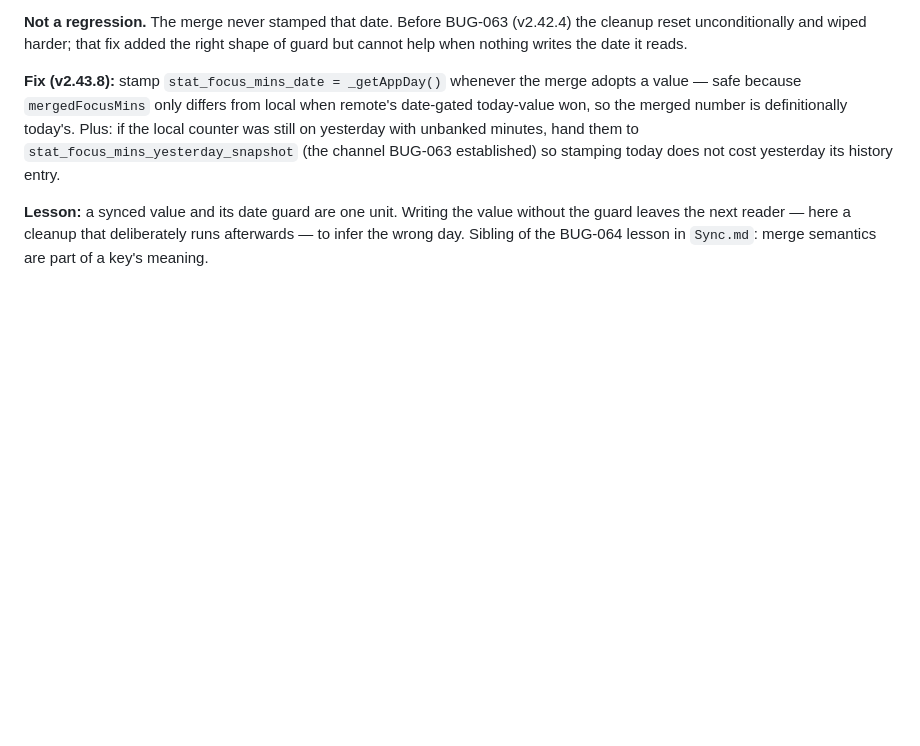
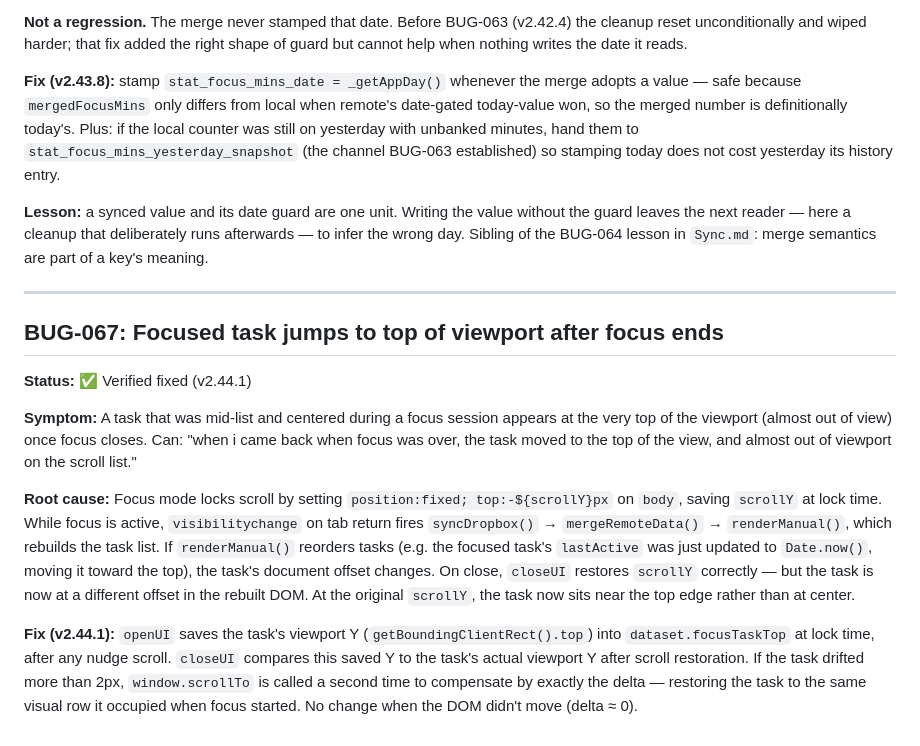
Before and after one commit to fixingman/TODAY, a Markdown page: memory/archive/Bugs-archive.md, the part around the change. Rendered like a GitHub page; blank space fills up the shorter version.

```diff
--- a/memory/archive/Bugs-archive.md
+++ b/memory/archive/Bugs-archive.md
@@ -903,3 +903,15 @@ Architectural dead end: with a CSS animation, every `display:none/block` repaint
 **Fix (v2.43.8):** stamp `stat_focus_mins_date = _getAppDay()` whenever the merge adopts a value — safe because `mergedFocusMins` only differs from local when remote's date-gated today-value won, so the merged number is definitionally today's. Plus: if the local counter was still on yesterday with unbanked minutes, hand them to `stat_focus_mins_yesterday_snapshot` (the channel BUG-063 established) so stamping today does not cost yesterday its history entry.
 
 **Lesson:** a synced value and its date guard are one unit. Writing the value without the guard leaves the next reader — here a cleanup that deliberately runs afterwards — to infer the wrong day. Sibling of the BUG-064 lesson in `Sync.md`: merge semantics are part of a key's meaning.
+
+---
+
+## BUG-067: Focused task jumps to top of viewport after focus ends
+
+**Status:** ✅ Verified fixed (v2.44.1)
+
+**Symptom:** A task that was mid-list and centered during a focus session appears at the very top of the viewport (almost out of view) once focus closes. Can: "when i came back when focus was over, the task moved to the top of the view, and almost out of viewport on the scroll list."
+
+**Root cause:** Focus mode locks scroll by setting `position:fixed; top:-${scrollY}px` on `body`, saving `scrollY` at lock time. While focus is active, `visibilitychange` on tab return fires `syncDropbox()` → `mergeRemoteData()` → `renderManual()`, which rebuilds the task list. If `renderManual()` reorders tasks (e.g. the focused task's `lastActive` was just updated to `Date.now()`, moving it toward the top), the task's document offset changes. On close, `closeUI` restores `scrollY` correctly — but the task is now at a different offset in the rebuilt DOM. At the original `scrollY`, the task now sits near the top edge rather than at center.
+
+**Fix (v2.44.1):** `openUI` saves the task's viewport Y (`getBoundingClientRect().top`) into `dataset.focusTaskTop` at lock time, after any nudge scroll. `closeUI` compares this saved Y to the task's actual viewport Y after scroll restoration. If the task drifted more than 2px, `window.scrollTo` is called a second time to compensate by exactly the delta — restoring the task to the same visual row it occupied when focus started. No change when the DOM didn't move (delta ≈ 0).
```
Also changed, not shown: memory/Bugs.md (+1 -11 lines), memory/Rules.md (+1 -1 lines).
